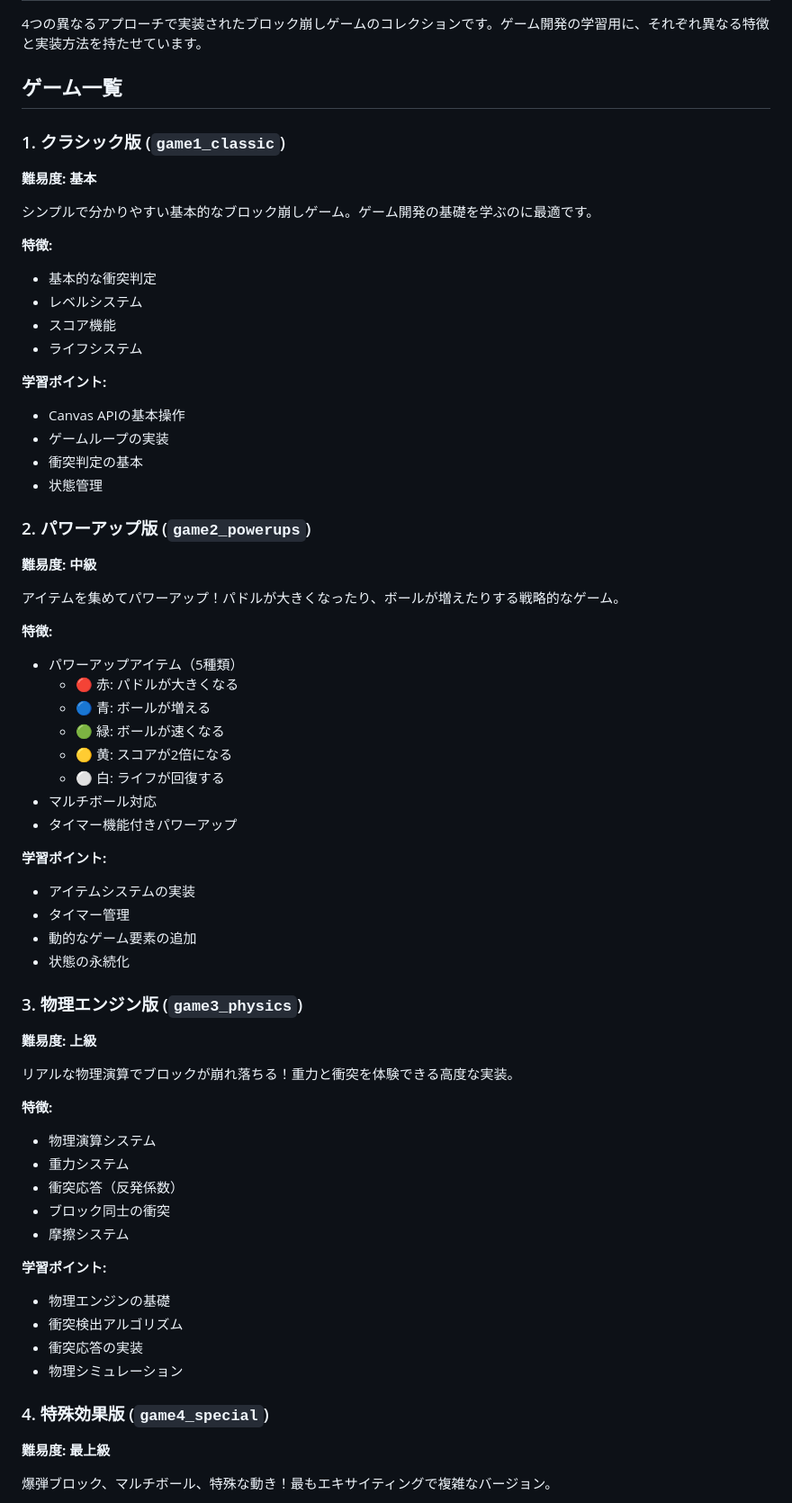
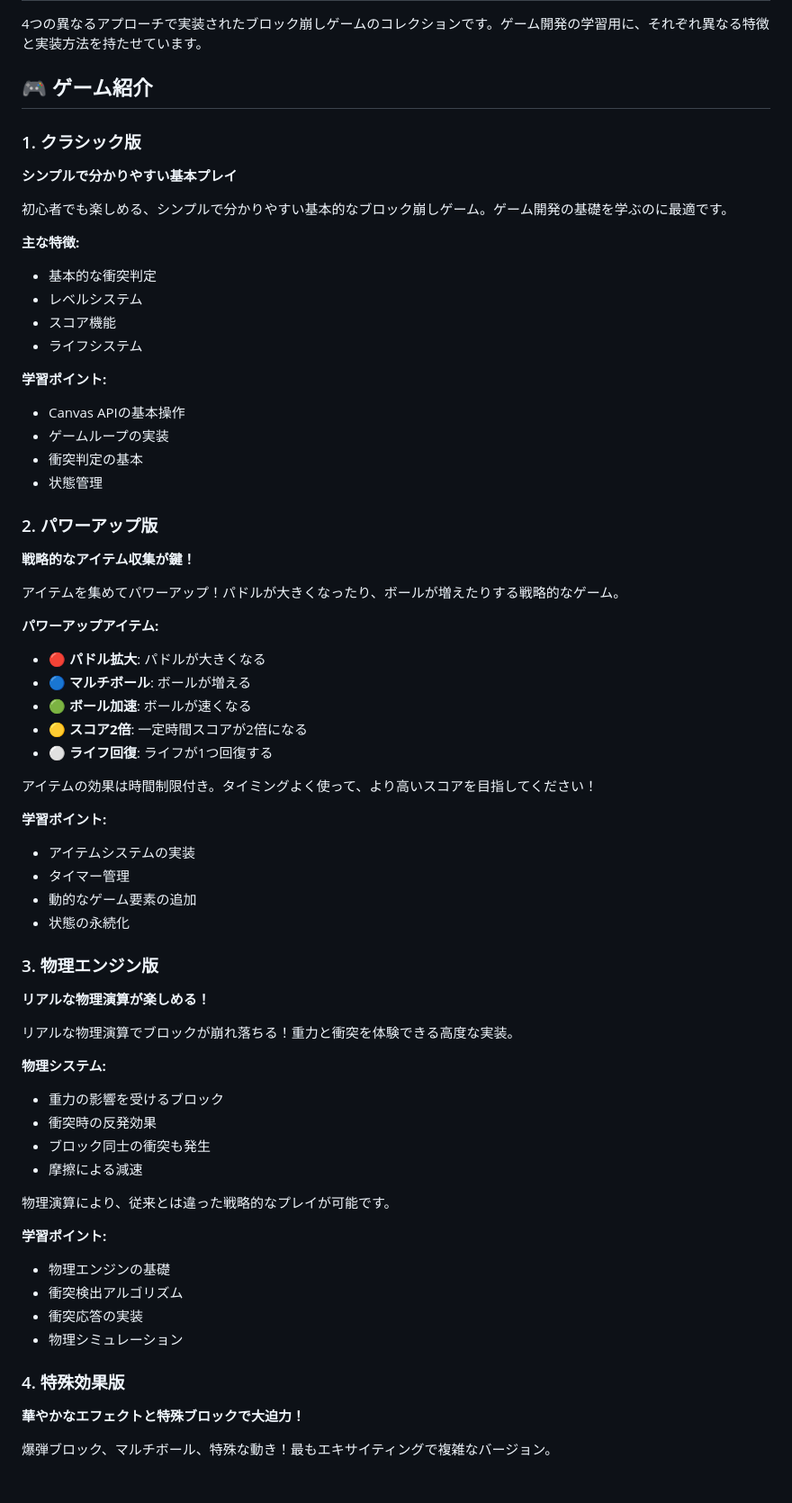
Before and after one commit to kmh-no3/game_L906_block_breaker, a Markdown page: README.md, the part around the change printed below. Shown: that part at 90% size. Rendered like a GitHub page; blank space fills up the shorter version.

```diff
--- a/README.md
+++ b/README.md
@@ -2,14 +2,14 @@
 
 4つの異なるアプローチで実装されたブロック崩しゲームのコレクションです。ゲーム開発の学習用に、それぞれ異なる特徴と実装方法を持たせています。
 
-## ゲーム一覧
+## 🎮 ゲーム紹介
 
-### 1. クラシック版 (`game1_classic`)
-**難易度: 基本**
+### 1. クラシック版
+**シンプルで分かりやすい基本プレイ**
 
-シンプルで分かりやすい基本的なブロック崩しゲーム。ゲーム開発の基礎を学ぶのに最適です。
+初心者でも楽しめる、シンプルで分かりやすい基本的なブロック崩しゲーム。ゲーム開発の基礎を学ぶのに最適です。
 
-**特徴:**
+**主な特徴:**
 - 基本的な衝突判定
 - レベルシステム
 - スコア機能
@@ -21,20 +21,19 @@
 - 衝突判定の基本
 - 状態管理
 
-### 2. パワーアップ版 (`game2_powerups`)
-**難易度: 中級**
+### 2. パワーアップ版
+**戦略的なアイテム収集が鍵！**
 
 アイテムを集めてパワーアップ！パドルが大きくなったり、ボールが増えたりする戦略的なゲーム。
 
-**特徴:**
-- パワーアップアイテム（5種類）
-  - 🔴 赤: パドルが大きくなる
-  - 🔵 青: ボールが増える
-  - 🟢 緑: ボールが速くなる
-  - 🟡 黄: スコアが2倍になる
-  - ⚪ 白: ライフが回復する
-- マルチボール対応
-- タイマー機能付きパワーアップ
+**パワーアップアイテム:**
+- 🔴 **パドル拡大**: パドルが大きくなる
+- 🔵 **マルチボール**: ボールが増える
+- 🟢 **ボール加速**: ボールが速くなる
+- 🟡 **スコア2倍**: 一定時間スコアが2倍になる
+- ⚪ **ライフ回復**: ライフが1つ回復する
+
+アイテムの効果は時間制限付き。タイミングよく使って、より高いスコアを目指してください！
 
 **学習ポイント:**
 - アイテムシステムの実装
@@ -42,17 +41,18 @@
 - 動的なゲーム要素の追加
 - 状態の永続化
 
-### 3. 物理エンジン版 (`game3_physics`)
-**難易度: 上級**
+### 3. 物理エンジン版
+**リアルな物理演算が楽しめる！**
 
 リアルな物理演算でブロックが崩れ落ちる！重力と衝突を体験できる高度な実装。
 
-**特徴:**
-- 物理演算システム
-- 重力システム
-- 衝突応答（反発係数）
-- ブロック同士の衝突
-- 摩擦システム
+**物理システム:**
+- 重力の影響を受けるブロック
+- 衝突時の反発効果
+- ブロック同士の衝突も発生
+- 摩擦による減速
+
+物理演算により、従来とは違った戦略的なプレイが可能です。
 
 **学習ポイント:**
 - 物理エンジンの基礎
@@ -60,8 +60,8 @@
 - 衝突応答の実装
 - 物理シミュレーション
 
-### 4. 特殊効果版 (`game4_special`)
-**難易度: 最上級**
+### 4. 特殊効果版
+**華やかなエフェクトと特殊ブロックで大迫力！**
 
 爆弾ブロック、マルチボール、特殊な動き！最もエキサイティングで複雑なバージョン。
 
```
Also changed, not shown: other parts of README.md (+31 -39 lines).
